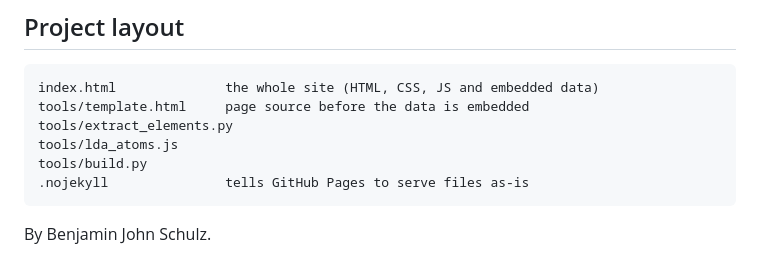
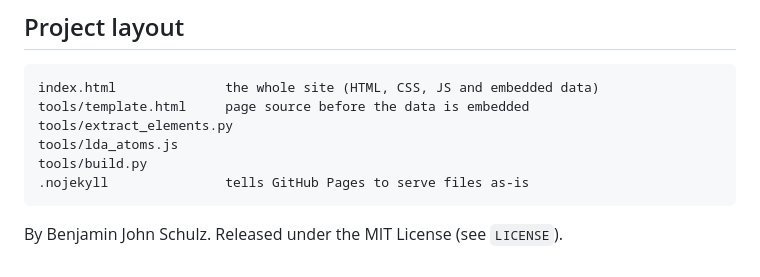
Before and after one commit to HiroSakuraba/Elements-in-Style, a Markdown page: README.md, the part around one of its changes. GitHub-like rendering.

Commit message:
README: match live-site URL to repo name, note MIT license
Co-Authored-By: Claude Opus 5.5 <noreply@anthropic.com>
Claude-Session: https://claude.ai/code/session_018wt6rPdNx7iojfFNQxc4Wz

````diff
--- a/README.md
+++ b/README.md
@@ -70,4 +70,4 @@ tools/build.py
 .nojekyll               tells GitHub Pages to serve files as-is
 ```
 
-By Benjamin John Schulz.
+By Benjamin John Schulz. Released under the MIT License (see `LICENSE`).
````
Also changed, not shown: other parts of README.md (+1 -1 lines).
